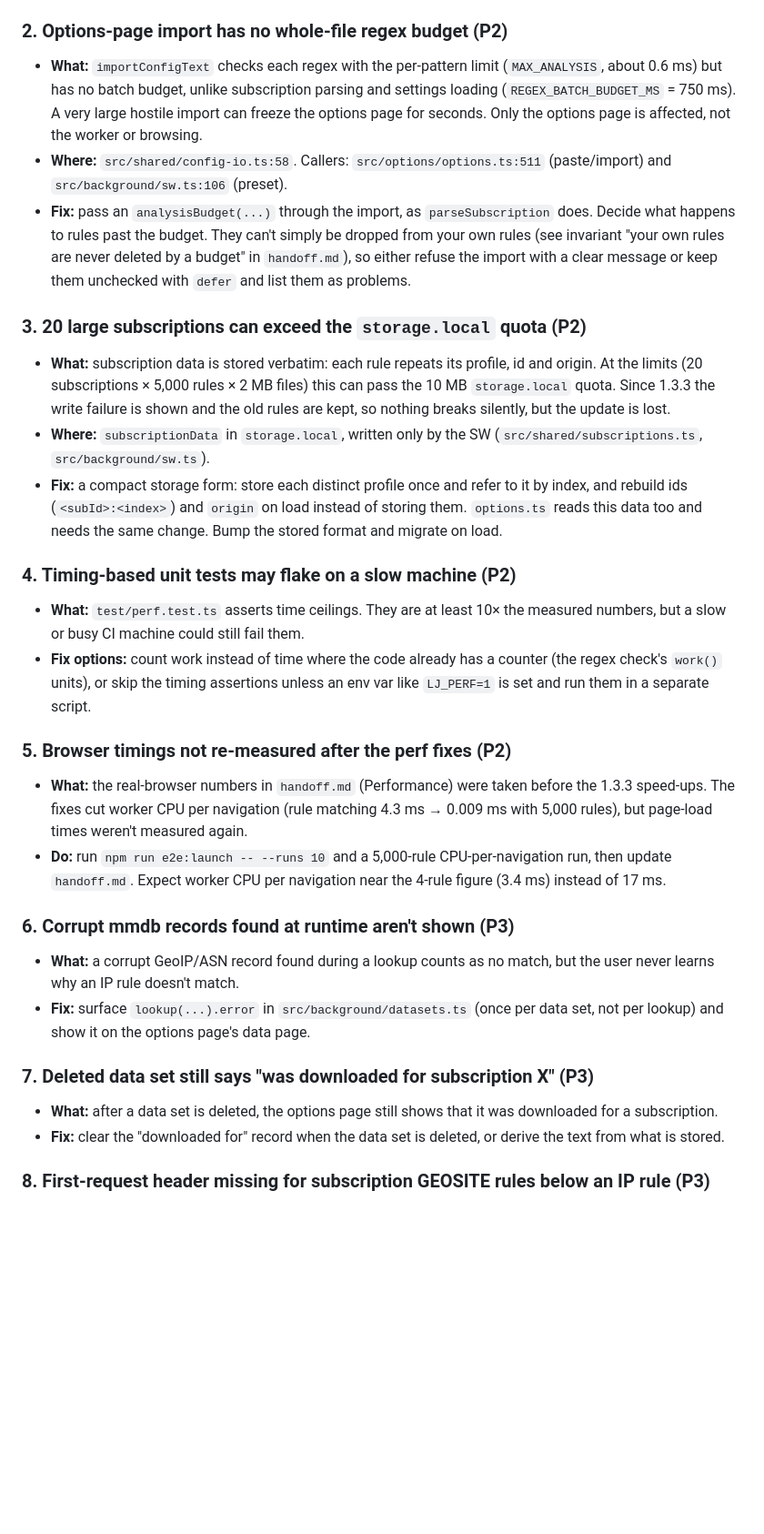
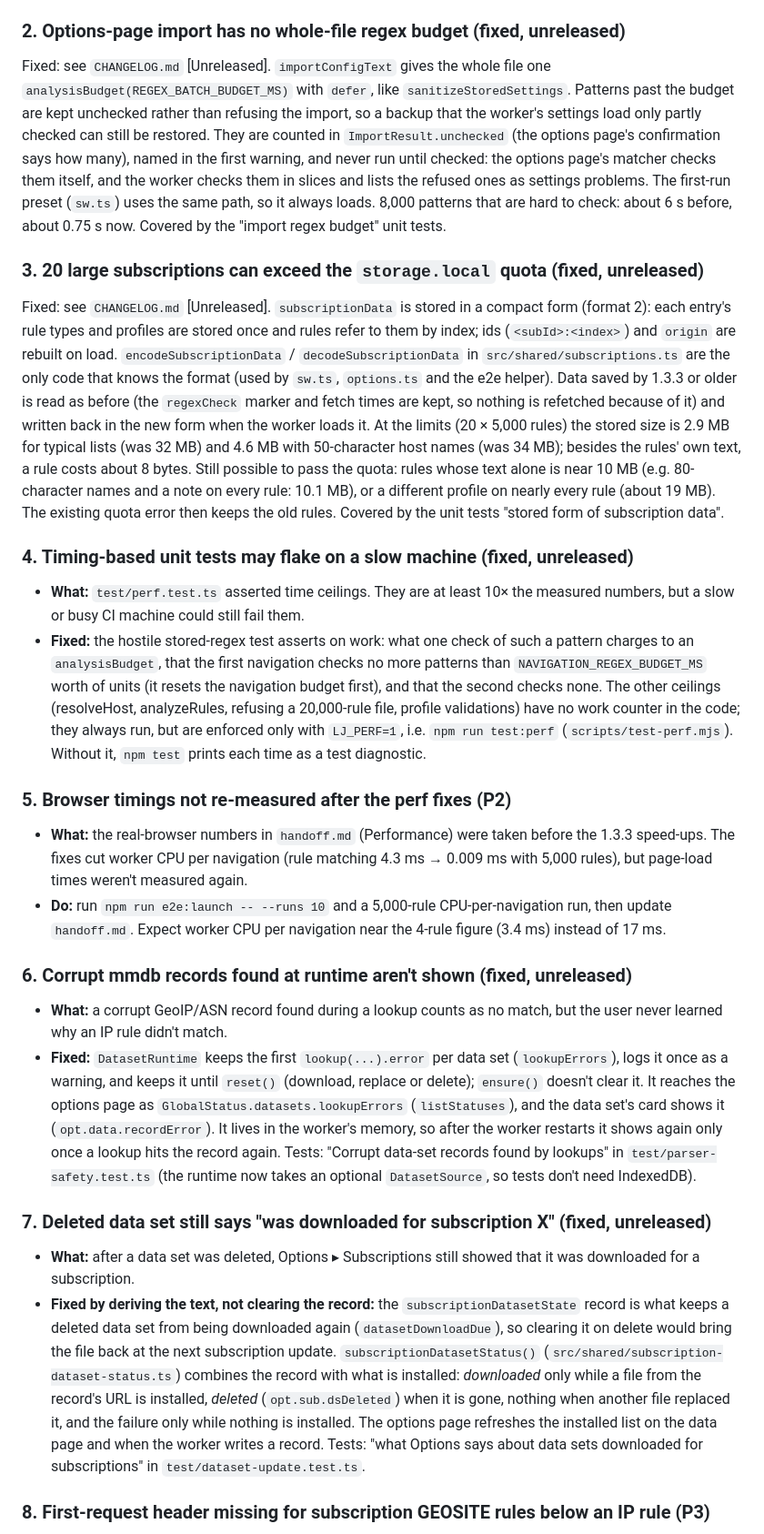
Before and after one commit to Sakugar/locale-jacket, a Markdown page: docs/BACKLOG.md, the part around one of its changes. Shown at 91% size. Drawn GitHub-style; blank space fills up the shorter version.

```diff
--- a/docs/BACKLOG.md
+++ b/docs/BACKLOG.md
@@ -92,37 +85,33 @@ The stress suite reads what the page sees. The popup and the options page need a
   - Or build the category's lookup structure once and store it in IndexedDB next to the data set, so a worker wake only reads it.
   - Keep the regex batch budget (`GEOSITE_REGEX_BUDGET_MS`) charged exactly as now.
 
-### 2. Options-page import has no whole-file regex budget (P2)
+### 2. Options-page import has no whole-file regex budget (fixed, unreleased)
 
-- **What:** `importConfigText` checks each regex with the per-pattern limit (`MAX_ANALYSIS`, about 0.6 ms) but has no batch budget, unlike subscription parsing and settings loading (`REGEX_BATCH_BUDGET_MS` = 750 ms). A very large hostile import can freeze the options page for seconds. Only the options page is affected, not the worker or browsing.
-- **Where:** `src/shared/config-io.ts:58`. Callers: `src/options/options.ts:511` (paste/import) and `src/background/sw.ts:106` (preset).
-- **Fix:** pass an `analysisBudget(...)` through the import, as `parseSubscription` does. Decide what happens to rules past the budget. They can't simply be dropped from your own rules (see invariant "your own rules are never deleted by a budget" in `handoff.md`), so either refuse the import with a clear message or keep them unchecked with `defer` and list them as problems.
+Fixed: see `CHANGELOG.md` [Unreleased]. `importConfigText` gives the whole file one `analysisBudget(REGEX_BATCH_BUDGET_MS)` with `defer`, like `sanitizeStoredSettings`. Patterns past the budget are kept unchecked rather than refusing the import, so a backup that the worker's settings load only partly checked can still be restored. They are counted in `ImportResult.unchecked` (the options page's confirmation says how many), named in the first warning, and never run until checked: the options page's matcher checks them itself, and the worker checks them in slices and lists the refused ones as settings problems. The first-run preset (`sw.ts`) uses the same path, so it always loads. 8,000 patterns that are hard to check: about 6 s before, about 0.75 s now. Covered by the "import regex budget" unit tests.
 
-### 3. 20 large subscriptions can exceed the `storage.local` quota (P2)
+### 3. 20 large subscriptions can exceed the `storage.local` quota (fixed, unreleased)
 
-- **What:** subscription data is stored verbatim: each rule repeats its profile, id and origin. At the limits (20 subscriptions × 5,000 rules × 2 MB files) this can pass the 10 MB `storage.local` quota. Since 1.3.3 the write failure is shown and the old rules are kept, so nothing breaks silently, but the update is lost.
-- **Where:** `subscriptionData` in `storage.local`, written only by the SW (`src/shared/subscriptions.ts`, `src/background/sw.ts`).
-- **Fix:** a compact storage form: store each distinct profile once and refer to it by index, and rebuild ids (`<subId>:<index>`) and `origin` on load instead of storing them. `options.ts` reads this data too and needs the same change. Bump the stored format and migrate on load.
+Fixed: see `CHANGELOG.md` [Unreleased]. `subscriptionData` is stored in a compact form (format 2): each entry's rule types and profiles are stored once and rules refer to them by index; ids (`<subId>:<index>`) and `origin` are rebuilt on load. `encodeSubscriptionData` / `decodeSubscriptionData` in `src/shared/subscriptions.ts` are the only code that knows the format (used by `sw.ts`, `options.ts` and the e2e helper). Data saved by 1.3.3 or older is read as before (the `regexCheck` marker and fetch times are kept, so nothing is refetched because of it) and written back in the new form when the worker loads it. At the limits (20 × 5,000 rules) the stored size is 2.9 MB for typical lists (was 32 MB) and 4.6 MB with 50-character host names (was 34 MB); besides the rules' own text, a rule costs about 8 bytes. Still possible to pass the quota: rules whose text alone is near 10 MB (e.g. 80-character names and a note on every rule: 10.1 MB), or a different profile on nearly every rule (about 19 MB). The existing quota error then keeps the old rules. Covered by the unit tests "stored form of subscription data".
 
-### 4. Timing-based unit tests may flake on a slow machine (P2)
+### 4. Timing-based unit tests may flake on a slow machine (fixed, unreleased)
 
-- **What:** `test/perf.test.ts` asserts time ceilings. They are at least 10× the measured numbers, but a slow or busy CI machine could still fail them.
-- **Fix options:** count work instead of time where the code already has a counter (the regex check's `work()` units), or skip the timing assertions unless an env var like `LJ_PERF=1` is set and run them in a separate script.
+- **What:** `test/perf.test.ts` asserted time ceilings. They are at least 10× the measured numbers, but a slow or busy CI machine could still fail them.
+- **Fixed:** the hostile stored-regex test asserts on work: what one check of such a pattern charges to an `analysisBudget`, that the first navigation checks no more patterns than `NAVIGATION_REGEX_BUDGET_MS` worth of units (it resets the navigation budget first), and that the second checks none. The other ceilings (resolveHost, analyzeRules, refusing a 20,000-rule file, profile validations) have no work counter in the code; they always run, but are enforced only with `LJ_PERF=1`, i.e. `npm run test:perf` (`scripts/test-perf.mjs`). Without it, `npm test` prints each time as a test diagnostic.
 
 ### 5. Browser timings not re-measured after the perf fixes (P2)
 
 - **What:** the real-browser numbers in `handoff.md` (Performance) were taken before the 1.3.3 speed-ups. The fixes cut worker CPU per navigation (rule matching 4.3 ms → 0.009 ms with 5,000 rules), but page-load times weren't measured again.
 - **Do:** run `npm run e2e:launch -- --runs 10` and a 5,000-rule CPU-per-navigation run, then update `handoff.md`. Expect worker CPU per navigation near the 4-rule figure (3.4 ms) instead of 17 ms.
 
-### 6. Corrupt mmdb records found at runtime aren't shown (P3)
+### 6. Corrupt mmdb records found at runtime aren't shown (fixed, unreleased)
 
-- **What:** a corrupt GeoIP/ASN record found during a lookup counts as no match, but the user never learns why an IP rule doesn't match.
-- **Fix:** surface `lookup(...).error` in `src/background/datasets.ts` (once per data set, not per lookup) and show it on the options page's data page.
+- **What:** a corrupt GeoIP/ASN record found during a lookup counts as no match, but the user never learned why an IP rule didn't match.
+- **Fixed:** `DatasetRuntime` keeps the first `lookup(...).error` per data set (`lookupErrors`), logs it once as a warning, and keeps it until `reset()` (download, replace or delete); `ensure()` doesn't clear it. It reaches the options page as `GlobalStatus.datasets.lookupErrors` (`listStatuses`), and the data set's card shows it (`opt.data.recordError`). It lives in the worker's memory, so after the worker restarts it shows again only once a lookup hits the record again. Tests: "Corrupt data-set records found by lookups" in `test/parser-safety.test.ts` (the runtime now takes an optional `DatasetSource`, so tests don't need IndexedDB).
 
-### 7. Deleted data set still says "was downloaded for subscription X" (P3)
+### 7. Deleted data set still says "was downloaded for subscription X" (fixed, unreleased)
 
-- **What:** after a data set is deleted, the options page still shows that it was downloaded for a subscription.
-- **Fix:** clear the "downloaded for" record when the data set is deleted, or derive the text from what is stored.
+- **What:** after a data set was deleted, Options ▸ Subscriptions still showed that it was downloaded for a subscription.
+- **Fixed by deriving the text, not clearing the record:** the `subscriptionDatasetState` record is what keeps a deleted data set from being downloaded again (`datasetDownloadDue`), so clearing it on delete would bring the file back at the next subscription update. `subscriptionDatasetStatus()` (`src/shared/subscription-dataset-status.ts`) combines the record with what is installed: *downloaded* only while a file from the record's URL is installed, *deleted* (`opt.sub.dsDeleted`) when it is gone, nothing when another file replaced it, and the failure only while nothing is installed. The options page refreshes the installed list on the data page and when the worker writes a record. Tests: "what Options says about data sets downloaded for subscriptions" in `test/dataset-update.test.ts`.
 
 ### 8. First-request header missing for subscription GEOSITE rules below an IP rule (P3)
 
```
Also changed, not shown: other parts of docs/BACKLOG.md (+3 -10 lines), CHANGELOG.md (+6 -0 lines), docs/ARCHITECTURE.md (+2 -2 lines).
